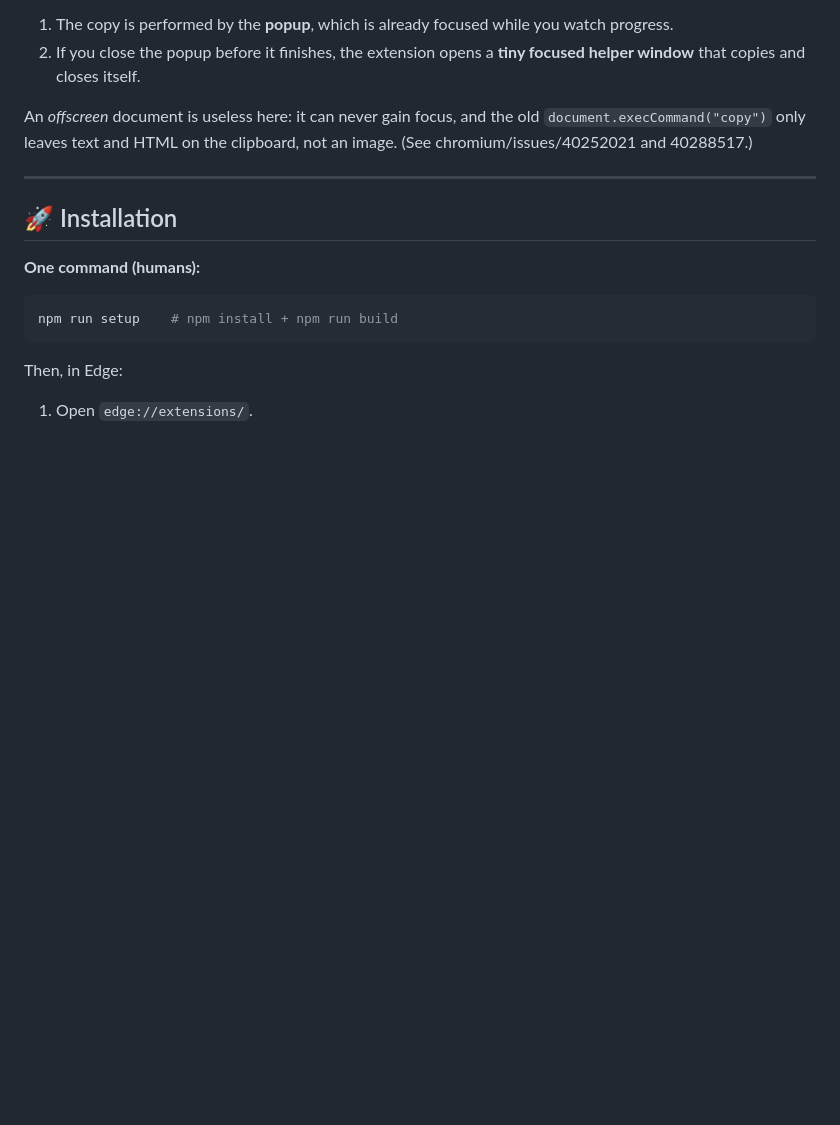
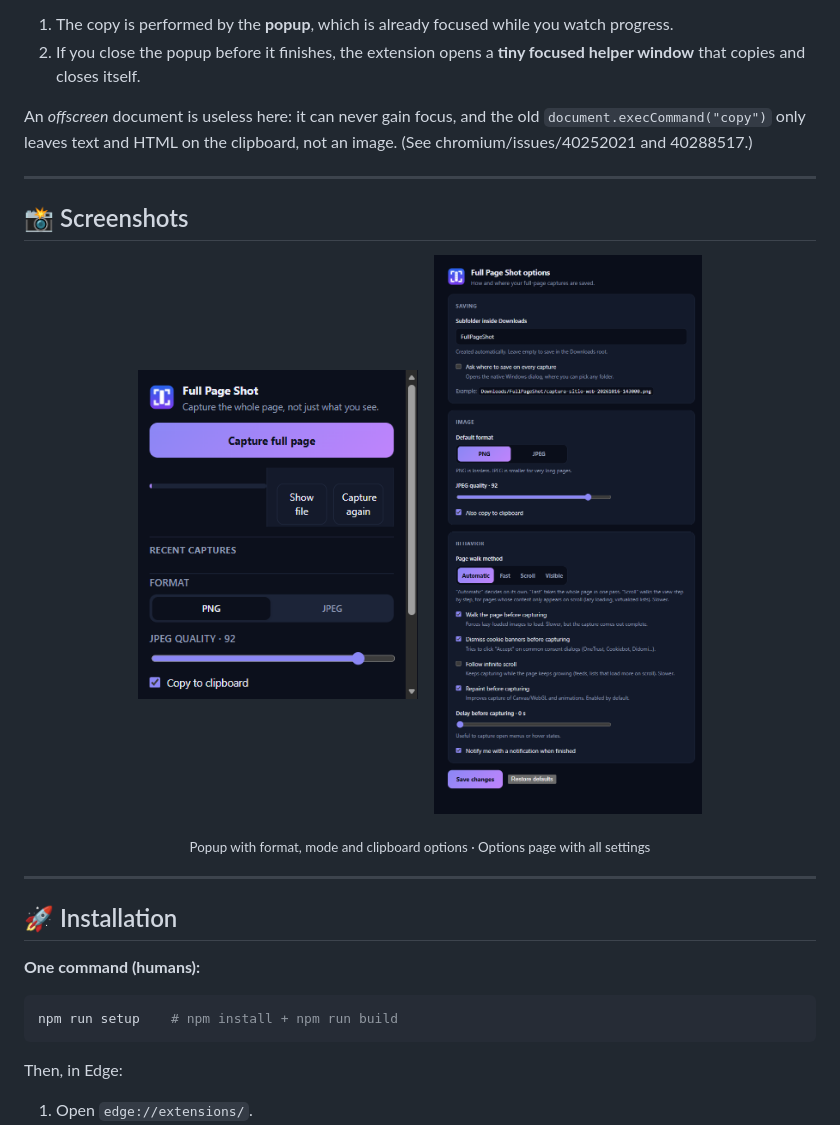
Before and after one commit to AlbertoVasquezR/full-page-shot, a Markdown page: README.md, the part around one of its changes. GitHub-like rendering; pictures changed too: assets/screenshots/options.png (added), assets/screenshots/popup-idle.png (added); blank space fills up the shorter version.

Commit message:
Add CI workflow, screenshots, star history chart

```diff
--- a/README.md
+++ b/README.md
@@ -72,6 +73,20 @@ Chromium **only** supports copying an image from code through the asynchronous C
 2. If you close the popup before it finishes, the extension opens a **tiny focused helper window** that copies and closes itself.
 
 An *offscreen* document is useless here: it can never gain focus, and the old `document.execCommand("copy")` only leaves text and HTML on the clipboard, not an image. (See chromium/issues/40252021 and 40288517.)
+
+---
+
+## 📸 Screenshots
+
+<p align="center">
+  <img src="assets/screenshots/popup-idle.png" alt="Popup UI" width="280"/>
+  &nbsp;&nbsp;
+  <img src="assets/screenshots/options.png" alt="Options page" width="280"/>
+</p>
+
+<p align="center">
+  <sub>Popup with format, mode and clipboard options · Options page with all settings</sub>
+</p>
 
 ---
 
```
Also changed, not shown: other parts of README.md (+11 -0 lines), assets/screenshots/page-before.png (added), 3 other files.
